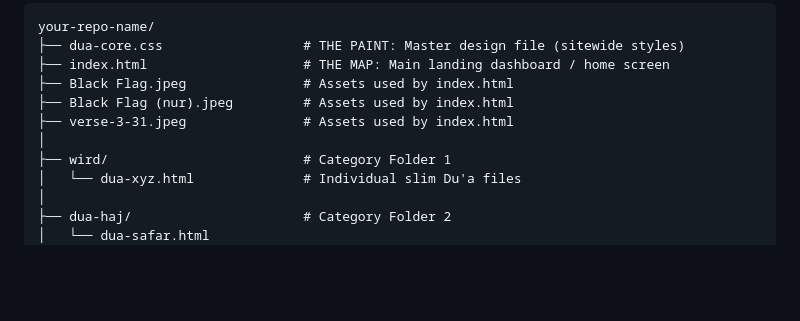
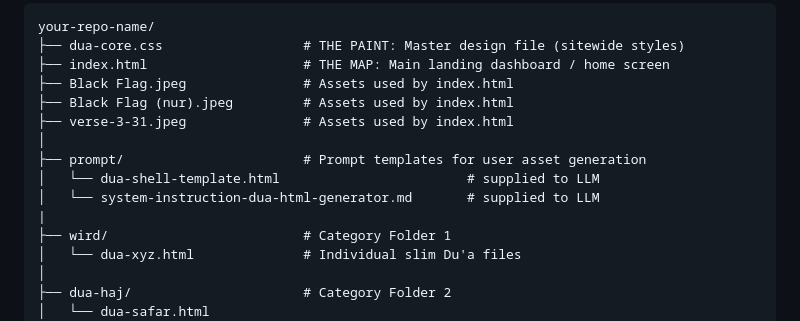
Before and after one commit to shaikrezashafiqbSA/steps-of-muhammad, a Markdown page: README.md, the part around the change. GitHub-like rendering; blank space fills up the shorter version.

Commit message:
Add prompt templates for user asset generation

```diff
--- a/README.md
+++ b/README.md
@@ -20,6 +20,10 @@ your-repo-name/
 ├── Black Flag (nur).jpeg         # Assets used by index.html
 ├── verse-3-31.jpeg               # Assets used by index.html
 │
+├── prompt/                       # Prompt templates for user asset generation
+│   └── dua-shell-template.html                        # supplied to LLM
+│   └── system-instruction-dua-html-generator.md       # supplied to LLM
+|
 ├── wird/                         # Category Folder 1
 │   └── dua-xyz.html              # Individual slim Du'a files
 │
```
